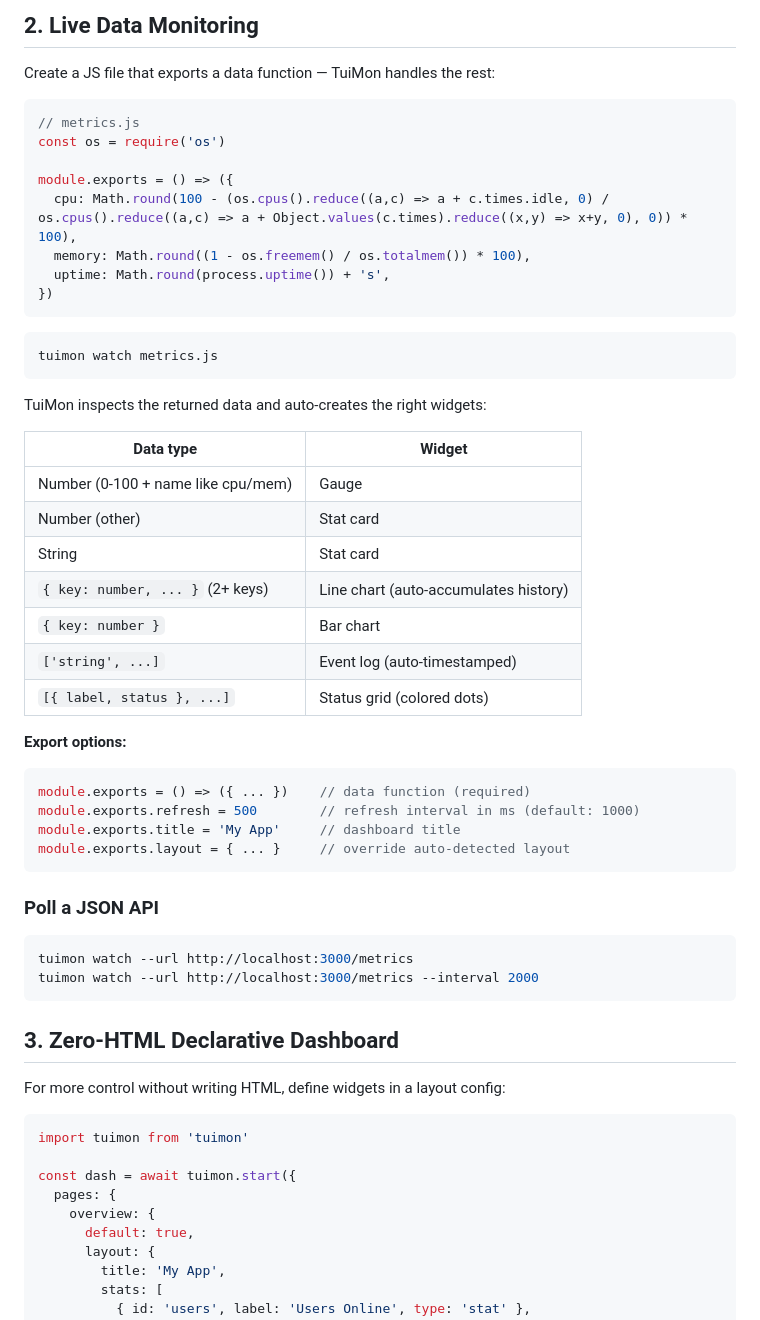
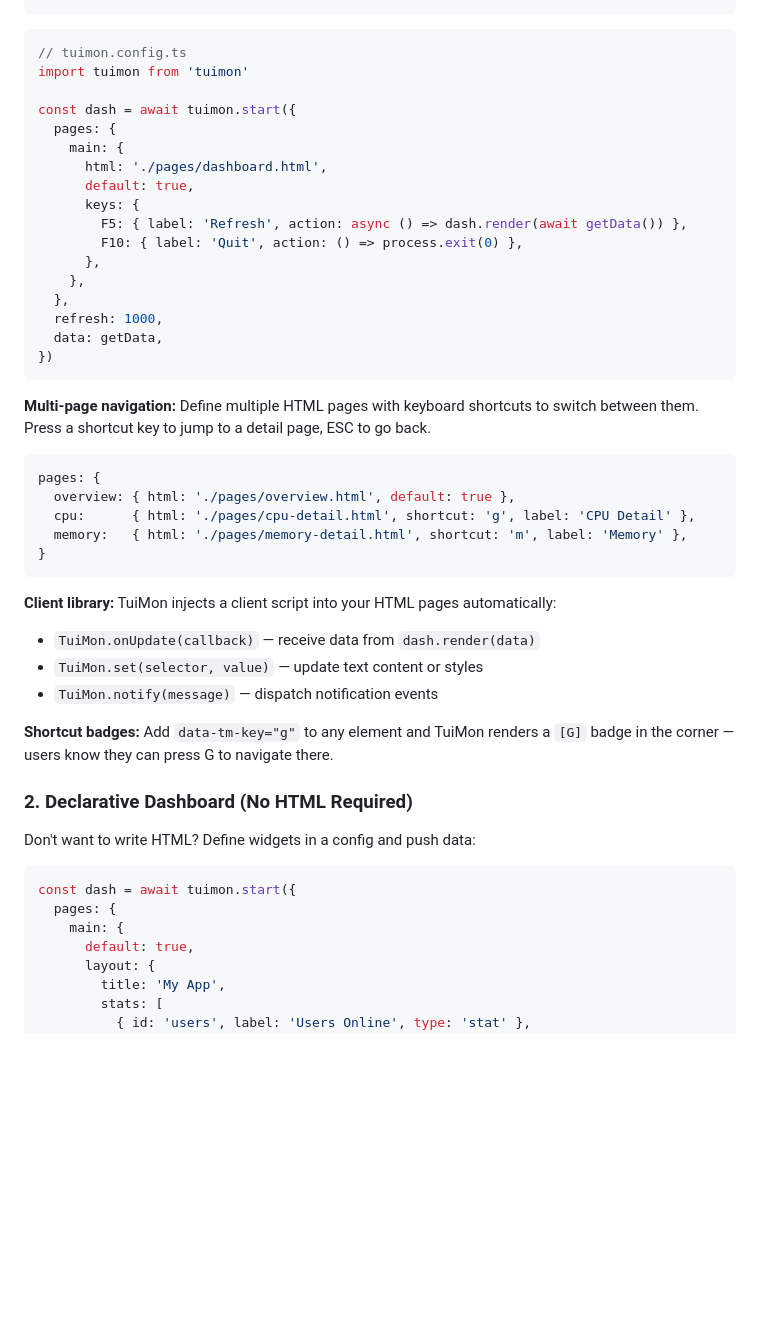
Before and after one commit to TheDecipherist/tuimon, a Markdown page: README.md, the part around one of its changes. Drawn GitHub-style; blank space fills up the shorter version.

````diff
--- a/README.md
+++ b/README.md
@@ -86,60 +50,48 @@ tuimon access.log --columns "Timestamp,IP,Path,Status"
-## 2. Live Data Monitoring
-
-Create a JS file that exports a data function — TuiMon handles the rest:
-
-```js
-// metrics.js
-const os = require('os')
-
-module.exports = () => ({
-  cpu: Math.round(100 - (os.cpus().reduce((a,c) => a + c.times.idle, 0) / os.cpus().reduce((a,c) => a + Object.values(c.times).reduce((x,y) => x+y, 0), 0)) * 100),
-  memory: Math.round((1 - os.freemem() / os.totalmem()) * 100),
-  uptime: Math.round(process.uptime()) + 's',
-})
-```
-
-```bash
-tuimon watch metrics.js
-```
-
-TuiMon inspects the returned data and auto-creates the right widgets:
-
-| Data type | Widget |
-|-----------|--------|
-| Number (0-100 + name like cpu/mem) | Gauge |
-| Number (other) | Stat card |
-| String | Stat card |
-| `{ key: number, ... }` (2+ keys) | Line chart (auto-accumulates history) |
-| `{ key: number }` | Bar chart |
-| `['string', ...]` | Event log (auto-timestamped) |
-| `[{ label, status }, ...]` | Status grid (colored dots) |
-
-**Export options:**
-
-```js
-module.exports = () => ({ ... })    // data function (required)
-module.exports.refresh = 500        // refresh interval in ms (default: 1000)
-module.exports.title = 'My App'     // dashboard title
-module.exports.layout = { ... }     // override auto-detected layout
-```
-
-### Poll a JSON API
-
-```bash
-tuimon watch --url http://localhost:3000/metrics
-tuimon watch --url http://localhost:3000/metrics --interval 2000
-```
-
-## 3. Zero-HTML Declarative Dashboard
-
-For more control without writing HTML, define widgets in a layout config:
-
 ```typescript
+// tuimon.config.ts
 import tuimon from 'tuimon'
 
 const dash = await tuimon.start({
   pages: {
-    overview: {
+    main: {
+      html: './pages/dashboard.html',
+      default: true,
+      keys: {
+        F5: { label: 'Refresh', action: async () => dash.render(await getData()) },
+        F10: { label: 'Quit', action: () => process.exit(0) },
+      },
+    },
+  },
+  refresh: 1000,
+  data: getData,
+})
+```
+
+**Multi-page navigation:** Define multiple HTML pages with keyboard shortcuts to switch between them. Press a shortcut key to jump to a detail page, ESC to go back.
+
+```typescript
+pages: {
+  overview: { html: './pages/overview.html', default: true },
+  cpu:      { html: './pages/cpu-detail.html', shortcut: 'g', label: 'CPU Detail' },
+  memory:   { html: './pages/memory-detail.html', shortcut: 'm', label: 'Memory' },
+}
+```
+
+**Client library:** TuiMon injects a client script into your HTML pages automatically:
+- `TuiMon.onUpdate(callback)` — receive data from `dash.render(data)`
+- `TuiMon.set(selector, value)` — update text content or styles
+- `TuiMon.notify(message)` — dispatch notification events
+
+**Shortcut badges:** Add `data-tm-key="g"` to any element and TuiMon renders a `[G]` badge in the corner — users know they can press G to navigate there.
+
+### 2. Declarative Dashboard (No HTML Required)
+
+Don't want to write HTML? Define widgets in a config and push data:
+
+```typescript
+const dash = await tuimon.start({
+  pages: {
+    main: {
       default: true,
       layout: {
         title: 'My App',
````
Also changed, not shown: other parts of README.md (+108 -154 lines).
